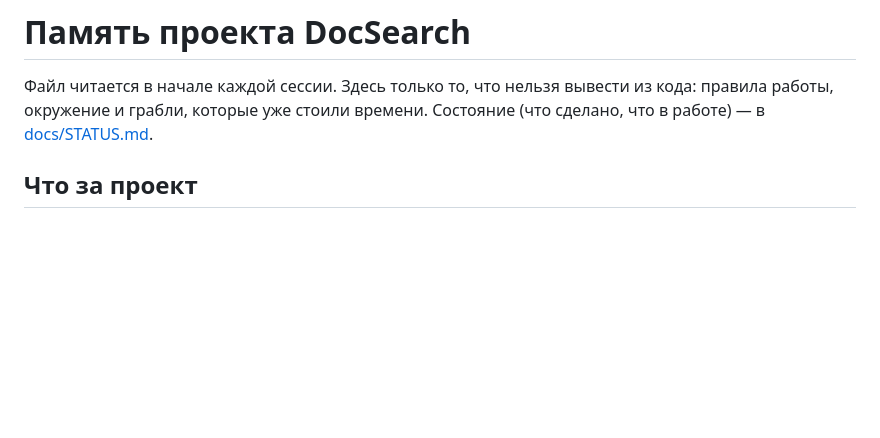
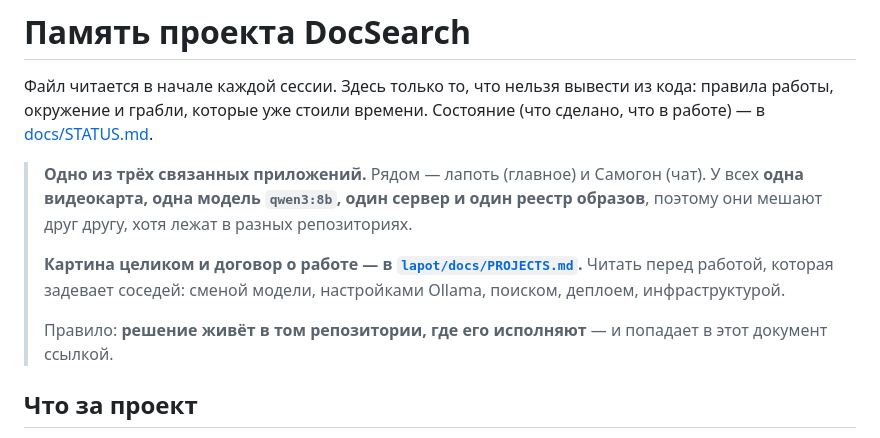
Before and after one commit to aleksey-s-lozhkin/Diploma, a Markdown page: CLAUDE.md, the part around the change. Drawn GitHub-style; blank space fills up the shorter version.

Commit message:
docs: point at the shared workspace instead of guessing
DocSearch shares a video card, a model, a server and an image registry with
lapot and Samogon. Nothing in this repository said so, and this is the
repository where it cost something: a feature was moved onto a second model,
which evicted qwen3:8b, and lapot and Samogon paid twenty seconds for it on
every request afterwards.

The condition was written in ADR-0010 and linked from the file where the
model was chosen. A link is not a check.

The pointer goes to lapot/docs/PROJECTS.md -- one document, not a copy.

```diff
--- a/CLAUDE.md
+++ b/CLAUDE.md
@@ -3,6 +3,18 @@
 Файл читается в начале каждой сессии. Здесь только то, что нельзя вывести из
 кода: правила работы, окружение и грабли, которые уже стоили времени.
 Состояние (что сделано, что в работе) — в [docs/STATUS.md](docs/STATUS.md).
+
+> **Одно из трёх связанных приложений.** Рядом — лапоть (главное) и Самогон (чат).
+> У всех **одна видеокарта, одна модель `qwen3:8b`, один сервер и один реестр
+> образов**, поэтому они мешают друг другу, хотя лежат в разных репозиториях.
+>
+> **Картина целиком и договор о работе — в
+> [`lapot/docs/PROJECTS.md`](../lapot/docs/PROJECTS.md).** Читать перед
+> работой, которая задевает соседей: сменой модели, настройками Ollama,
+> поиском, деплоем, инфраструктурой.
+>
+> Правило: **решение живёт в том репозитории, где его исполняют** — и попадает
+> в этот документ ссылкой.
 
 ## Что за проект
 
```
